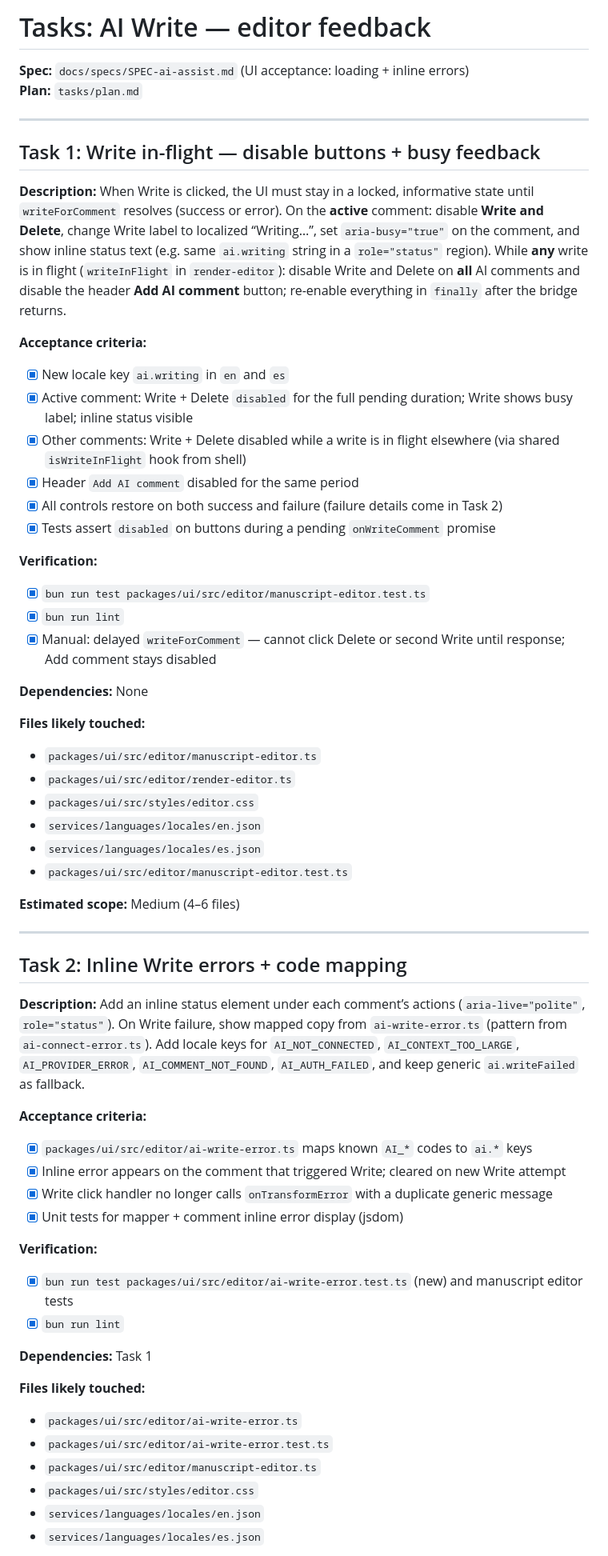
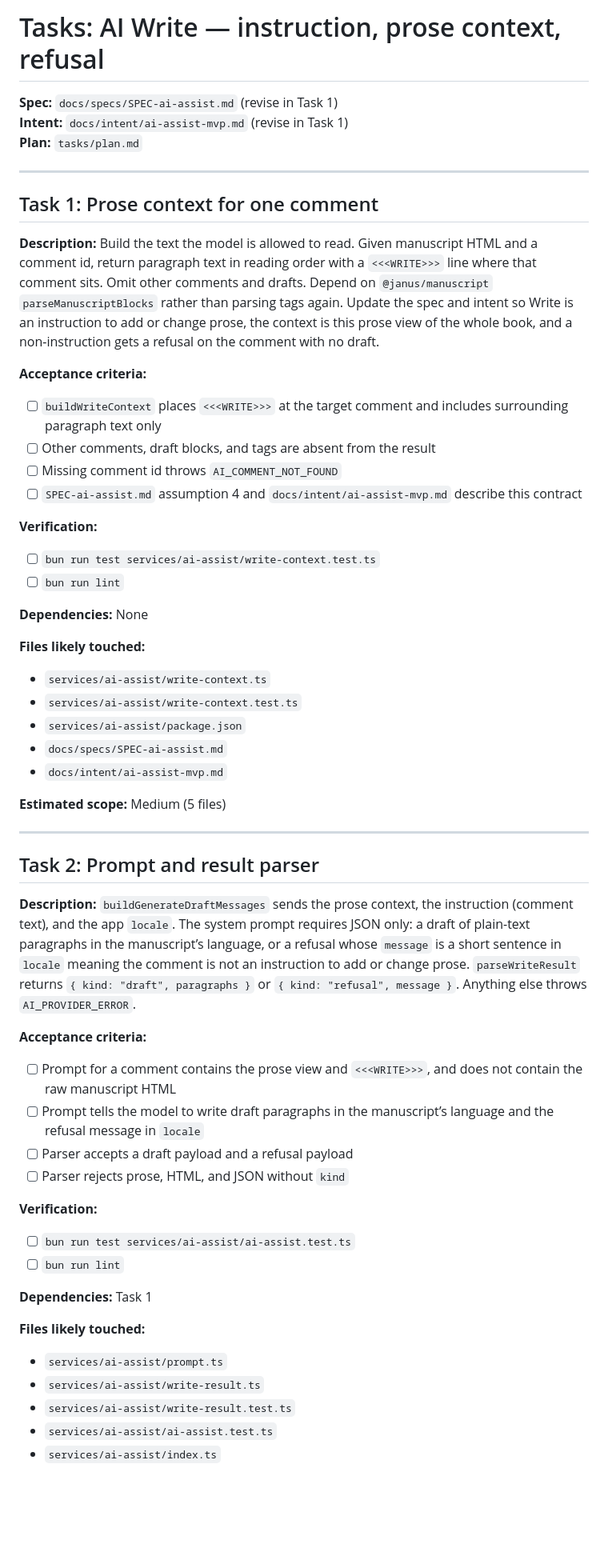
Before and after one commit to juansensio/janus, a Markdown page: tasks/todo.md, the part around one of its changes. Shown at 80% size. Rendered like a GitHub page; blank space fills up the shorter version.

```diff
--- a/tasks/todo.md
+++ b/tasks/todo.md
@@ -1,68 +1,64 @@
-# Tasks: AI Write — editor feedback
+# Tasks: AI Write — instruction, prose context, refusal
 
-**Spec:** `docs/specs/SPEC-ai-assist.md` (UI acceptance: loading + inline errors)
+**Spec:** `docs/specs/SPEC-ai-assist.md` (revise in Task 1)
+**Intent:** `docs/intent/ai-assist-mvp.md` (revise in Task 1)
 **Plan:** `tasks/plan.md`
 
 ---
 
-## Task 1: Write in-flight — disable buttons + busy feedback
+## Task 1: Prose context for one comment
 
-**Description:** When Write is clicked, the UI must stay in a locked, informative state until `writeForComment` resolves (success or error). On the **active** comment: disable **Write and Delete**, change Write label to localized “Writing…”, set `aria-busy="true"` on the comment, and show inline status text (e.g. same `ai.writing` string in a `role="status"` region). While **any** write is in flight (`writeInFlight` in `render-editor`): disable Write and Delete on **all** AI comments and disable the header **Add AI comment** button; re-enable everything in `finally` after the bridge returns.
+**Description:** Build the text the model is allowed to read. Given manuscript HTML and a comment id, return paragraph text in reading order with a `<<<WRITE>>>` line where that comment sits. Omit other comments and drafts. Depend on `@janus/manuscript` `parseManuscriptBlocks` rather than parsing tags again. Update the spec and intent so Write is an instruction to add or change prose, the context is this prose view of the whole book, and a non-instruction gets a refusal on the comment with no draft.
 
 **Acceptance criteria:**
 
-- [x] New locale key `ai.writing` in `en` and `es`
-- [x] Active comment: Write + Delete `disabled` for the full pending duration; Write shows busy label; inline status visible
-- [x] Other comments: Write + Delete disabled while a write is in flight elsewhere (via shared `isWriteInFlight` hook from shell)
-- [x] Header `Add AI comment` disabled for the same period
-- [x] All controls restore on both success and failure (failure details come in Task 2)
-- [x] Tests assert `disabled` on buttons during a pending `onWriteComment` promise
+- [ ] `buildWriteContext` places `<<<WRITE>>>` at the target comment and includes surrounding paragraph text only
+- [ ] Other comments, draft blocks, and tags are absent from the result
+- [ ] Missing comment id throws `AI_COMMENT_NOT_FOUND`
+- [ ] `SPEC-ai-assist.md` assumption 4 and `docs/intent/ai-assist-mvp.md` describe this contract
 
 **Verification:**
 
-- [x] `bun run test packages/ui/src/editor/manuscript-editor.test.ts`
-- [x] `bun run lint`
-- [x] Manual: delayed `writeForComment` — cannot click Delete or second Write until response; Add comment stays disabled
+- [ ] `bun run test services/ai-assist/write-context.test.ts`
+- [ ] `bun run lint`
 
 **Dependencies:** None
 
 **Files likely touched:**
 
-- `packages/ui/src/editor/manuscript-editor.ts`
-- `packages/ui/src/editor/render-editor.ts`
-- `packages/ui/src/styles/editor.css`
-- `services/languages/locales/en.json`
-- `services/languages/locales/es.json`
-- `packages/ui/src/editor/manuscript-editor.test.ts`
+- `services/ai-assist/write-context.ts`
+- `services/ai-assist/write-context.test.ts`
+- `services/ai-assist/package.json`
+- `docs/specs/SPEC-ai-assist.md`
+- `docs/intent/ai-assist-mvp.md`
 
-**Estimated scope:** Medium (4–6 files)
+**Estimated scope:** Medium (5 files)
 
 ---
 
-## Task 2: Inline Write errors + code mapping
+## Task 2: Prompt and result parser
 
-**Description:** Add an inline status element under each comment’s actions (`aria-live="polite"`, `role="status"`). On Write failure, show mapped copy from `ai-write-error.ts` (pattern from `ai-connect-error.ts`). Add locale keys for `AI_NOT_CONNECTED`, `AI_CONTEXT_TOO_LARGE`, `AI_PROVIDER_ERROR`, `AI_COMMENT_NOT_FOUND`, `AI_AUTH_FAILED`, and keep generic `ai.writeFailed` as fallback.
+**Description:** `buildGenerateDraftMessages` sends the prose context, the instruction (comment text), and the app `locale`. The system prompt requires JSON only: a draft of plain-text paragraphs in the manuscript’s language, or a refusal whose `message` is a short sentence in `locale` meaning the comment is not an instruction to add or change prose. `parseWriteResult` returns `{ kind: "draft", paragraphs }` or `{ kind: "refusal", message }`. Anything else throws `AI_PROVIDER_ERROR`.
 
 **Acceptance criteria:**
 
-- [x] `packages/ui/src/editor/ai-write-error.ts` maps known `AI_*` codes to `ai.*` keys
-- [x] Inline error appears on the comment that triggered Write; cleared on new Write attempt
-- [x] Write click handler no longer calls `onTransformError` with a duplicate generic message
-- [x] Unit tests for mapper + comment inline error display (jsdom)
+- [ ] Prompt for a comment contains the prose view and `<<<WRITE>>>`, and does not contain the raw manuscript HTML
+- [ ] Prompt tells the model to write draft paragraphs in the manuscript’s language and the refusal message in `locale`
+- [ ] Parser accepts a draft payload and a refusal payload
+- [ ] Parser rejects prose, HTML, and JSON without `kind`
 
 **Verification:**
 
-- [x] `bun run test packages/ui/src/editor/ai-write-error.test.ts` (new) and manuscript editor tests
-- [x] `bun run lint`
+- [ ] `bun run test services/ai-assist/ai-assist.test.ts`
+- [ ] `bun run lint`
 
 **Dependencies:** Task 1
 
 **Files likely touched:**
 
-- `packages/ui/src/editor/ai-write-error.ts`
-- `packages/ui/src/editor/ai-write-error.test.ts`
-- `packages/ui/src/editor/manuscript-editor.ts`
-- `packages/ui/src/styles/editor.css`
-- `services/languages/locales/en.json`
-- `services/languages/locales/es.json`
+- `services/ai-assist/prompt.ts`
+- `services/ai-assist/write-result.ts`
+- `services/ai-assist/write-result.test.ts`
+- `services/ai-assist/ai-assist.test.ts`
+- `services/ai-assist/index.ts`
 
```
Also changed, not shown: other parts of tasks/todo.md (+71 -49 lines), tasks/plan.md (+49 -52 lines).
